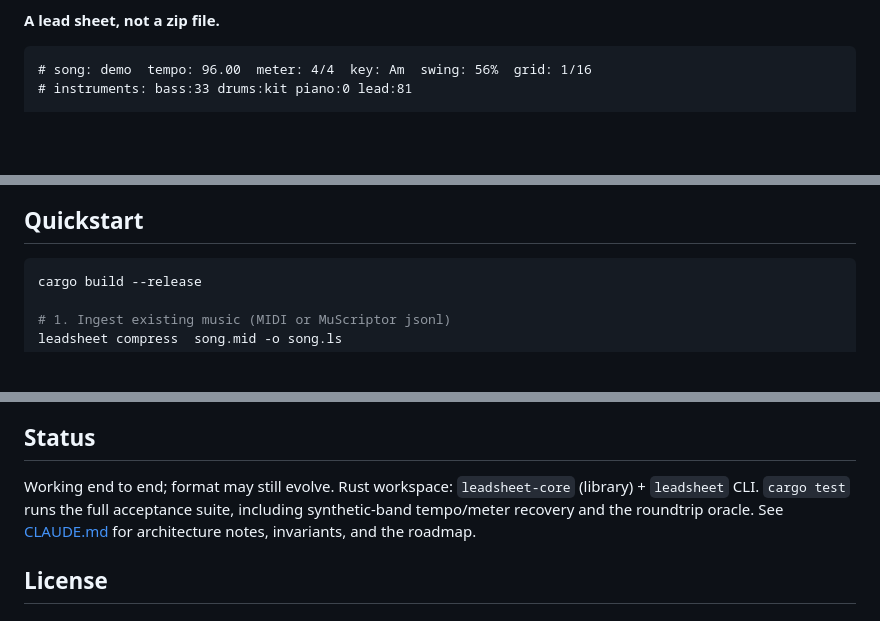
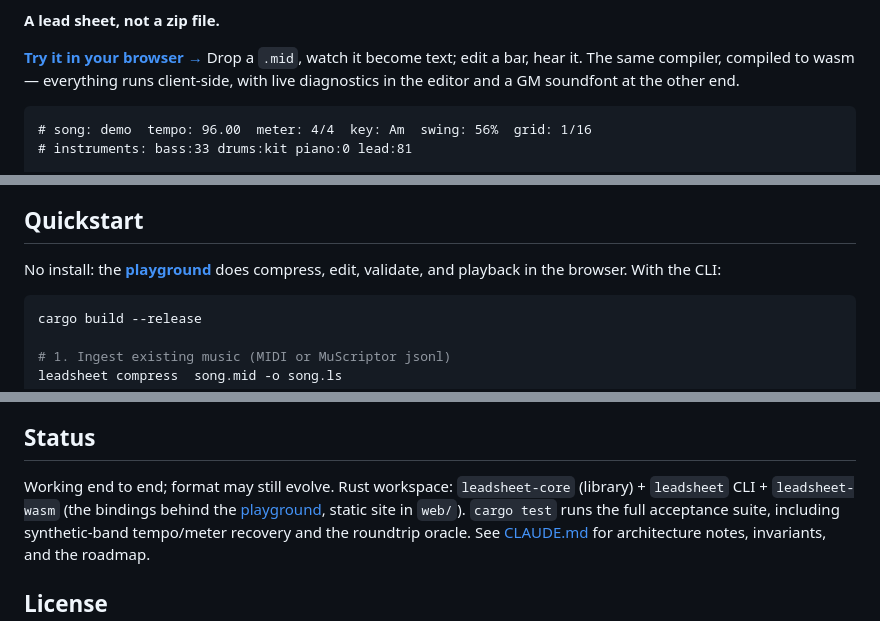
Before and after one commit to sinkingsugar/leadsheet, a Markdown page: README.md, 3 parts joined by grey strips. GitHub-like rendering; blank space fills up the shorter version.

Commit message:
readme: link the browser playground

````diff
--- a/README.md
+++ b/README.md
@@ -19,6 +19,11 @@ format, it comes with a faithful AST, canonical formatter, structured
 diagnostics, semantic diff, and a machine-checked roundtrip oracle.
 
 **A lead sheet, not a zip file.**
+
+**[Try it in your browser →](https://sinkingsugar.github.io/leadsheet/)**
+Drop a `.mid`, watch it become text; edit a bar, hear it. The same
+compiler, compiled to wasm — everything runs client-side, with live
+diagnostics in the editor and a GM soundfont at the other end.
 
 ```
 # song: demo  tempo: 96.00  meter: 4/4  key: Am  swing: 56%  grid: 1/16
@@ -82,6 +87,9 @@ the claims `leadsheet` can *check*:
   [FORMAT.md](FORMAT.md).
 
 ## Quickstart
+
+No install: the **[playground](https://sinkingsugar.github.io/leadsheet/)**
+does compress, edit, validate, and playback in the browser. With the CLI:
 
 ```sh
 cargo build --release
@@ -202,7 +210,9 @@ crate hands them a trustworthy AST and canonical text.
 ## Status
 
 Working end to end; format may still evolve. Rust workspace:
-`leadsheet-core` (library) + `leadsheet` CLI. `cargo test` runs the full
+`leadsheet-core` (library) + `leadsheet` CLI + `leadsheet-wasm`
+(the bindings behind the [playground](https://sinkingsugar.github.io/leadsheet/),
+static site in `web/`). `cargo test` runs the full
 acceptance suite, including synthetic-band tempo/meter recovery and the
 roundtrip oracle. See [CLAUDE.md](CLAUDE.md) for architecture notes,
 invariants, and the roadmap.
````
